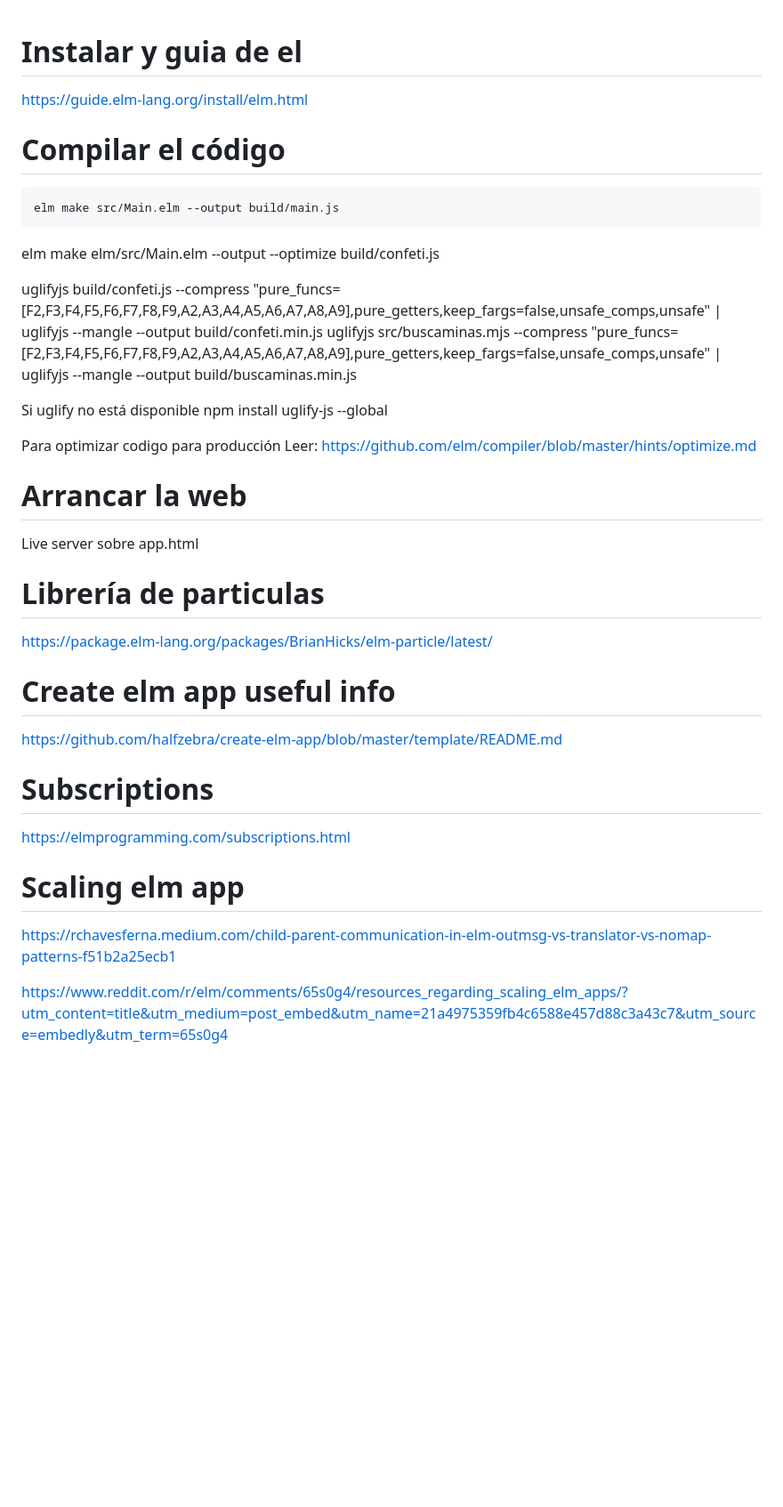
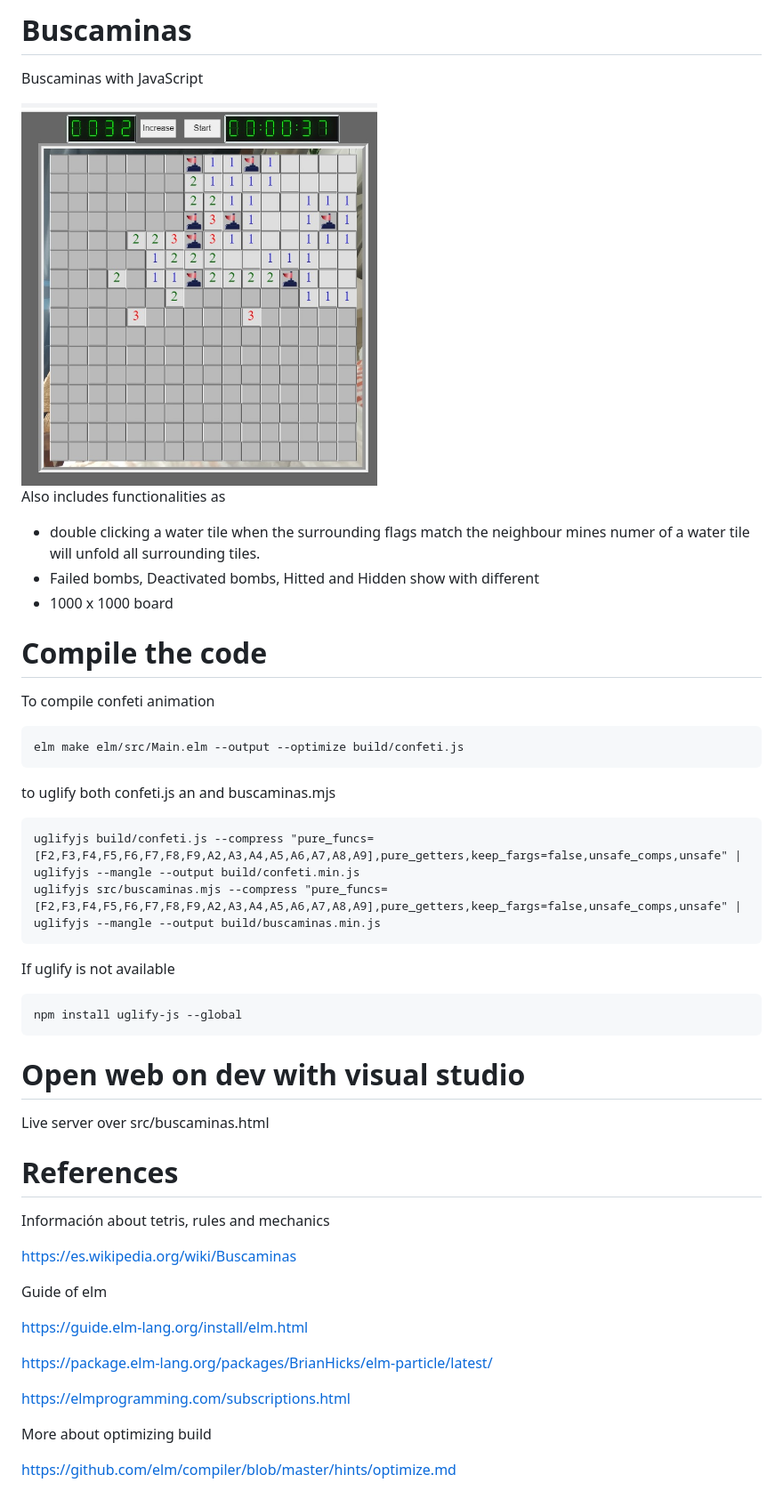
Before and after one commit to mikeldalmauc/buscaminas, a Markdown page: README.md, the part around the change. Shown: that part at 89% size. Rendered like a GitHub page; pictures changed too: assets/previewBuscaminas.jpg (added); blank space fills up the shorter version.

````diff
--- a/README.md
+++ b/README.md
@@ -1,40 +1,54 @@
+# Buscaminas
 
-# Instalar y guia de el
- https://guide.elm-lang.org/install/elm.html
+Buscaminas with JavaScript
 
- # Compilar el código
+<img src="assets/previewBuscaminas.jpg" width="400" height="400">
 
- ```
- elm make src/Main.elm --output build/main.js
- ```
+Also includes functionalities as
+- double clicking a water tile when the surrounding flags match the neighbour mines numer of a water tile will unfold all surrounding tiles.
+- Failed bombs, Deactivated bombs, Hitted and Hidden show with different
+- 1000 x 1000 board
 
+
+ # Compile the code
+
+
+To compile confeti animation
+
+```
 elm make elm/src/Main.elm --output --optimize build/confeti.js
+```
 
+to uglify both confeti.js an and buscaminas.mjs
+
+```
 uglifyjs build/confeti.js --compress "pure_funcs=[F2,F3,F4,F5,F6,F7,F8,F9,A2,A3,A4,A5,A6,A7,A8,A9],pure_getters,keep_fargs=false,unsafe_comps,unsafe" | uglifyjs --mangle --output build/confeti.min.js
 uglifyjs src/buscaminas.mjs --compress "pure_funcs=[F2,F3,F4,F5,F6,F7,F8,F9,A2,A3,A4,A5,A6,A7,A8,A9],pure_getters,keep_fargs=false,unsafe_comps,unsafe" | uglifyjs --mangle --output build/buscaminas.min.js
+```
 
-Si uglify no está disponible
+If uglify is not available
+```
 npm install uglify-js --global
+```
 
-Para optimizar codigo para producción Leer: https://github.com/elm/compiler/blob/master/hints/optimize.md
+# Open web on dev with visual studio
+Live server over src/buscaminas.html
 
-# Arrancar la web
-Live server sobre app.html
 
-# Librería de particulas
+# References
+
+Información about tetris, rules and mechanics
+
+https://es.wikipedia.org/wiki/Buscaminas
+
+Guide of elm
+
+https://guide.elm-lang.org/install/elm.html
 
 https://package.elm-lang.org/packages/BrianHicks/elm-particle/latest/
 
-
-# Create elm app useful info
-https://github.com/halfzebra/create-elm-app/blob/master/template/README.md
-
-# Subscriptions
 https://elmprogramming.com/subscriptions.html
 
+More about optimizing build
 
-# Scaling elm app
-
-https://rchavesferna.medium.com/child-parent-communication-in-elm-outmsg-vs-translator-vs-nomap-patterns-f51b2a25ecb1
-
-https://www.reddit.com/r/elm/comments/65s0g4/resources_regarding_scaling_elm_apps/?utm_content=title&utm_medium=post_embed&utm_name=21a4975359fb4c6588e457d88c3a43c7&utm_source=embedly&utm_term=65s0g4
+https://github.com/elm/compiler/blob/master/hints/optimize.md
````
Also changed, not shown: 1 other file.
